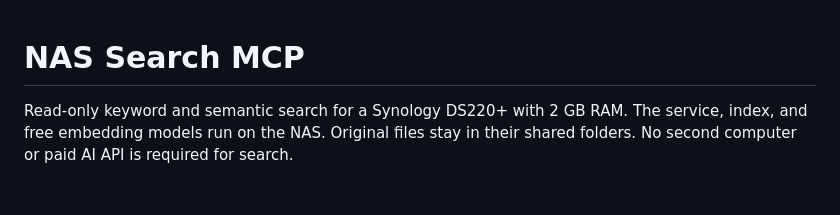
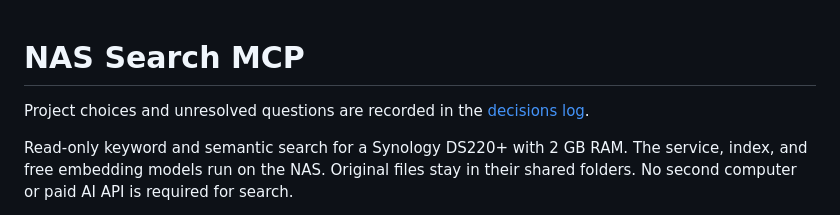
Before and after one commit to mattyv/nas-search-mcp, a Markdown page: README.md, the part around the change. GitHub-like rendering; blank space fills up the shorter version.

Commit message:
Record project decisions and require ongoing decision logging

```diff
--- a/README.md
+++ b/README.md
@@ -1,4 +1,6 @@
 # NAS Search MCP
+
+Project choices and unresolved questions are recorded in the [decisions log](decisions/README.md).
 
 Read-only keyword and semantic search for a Synology DS220+ with 2 GB RAM. The service, index, and free embedding models run on the NAS. Original files stay in their shared folders. No second computer or paid AI API is required for search.
 
```
Also changed, not shown: AGENTS.md (+1 -0 lines), decisions/README.md (added, +117 -0 lines).
